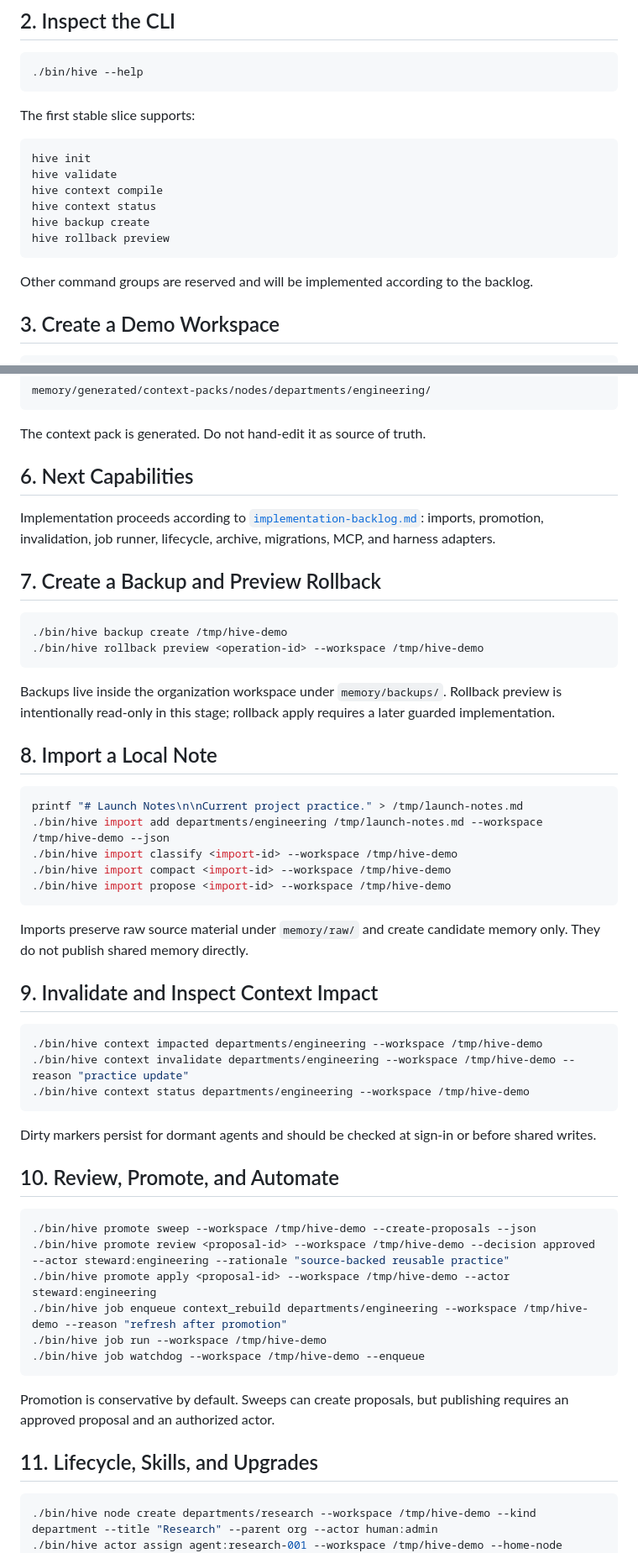
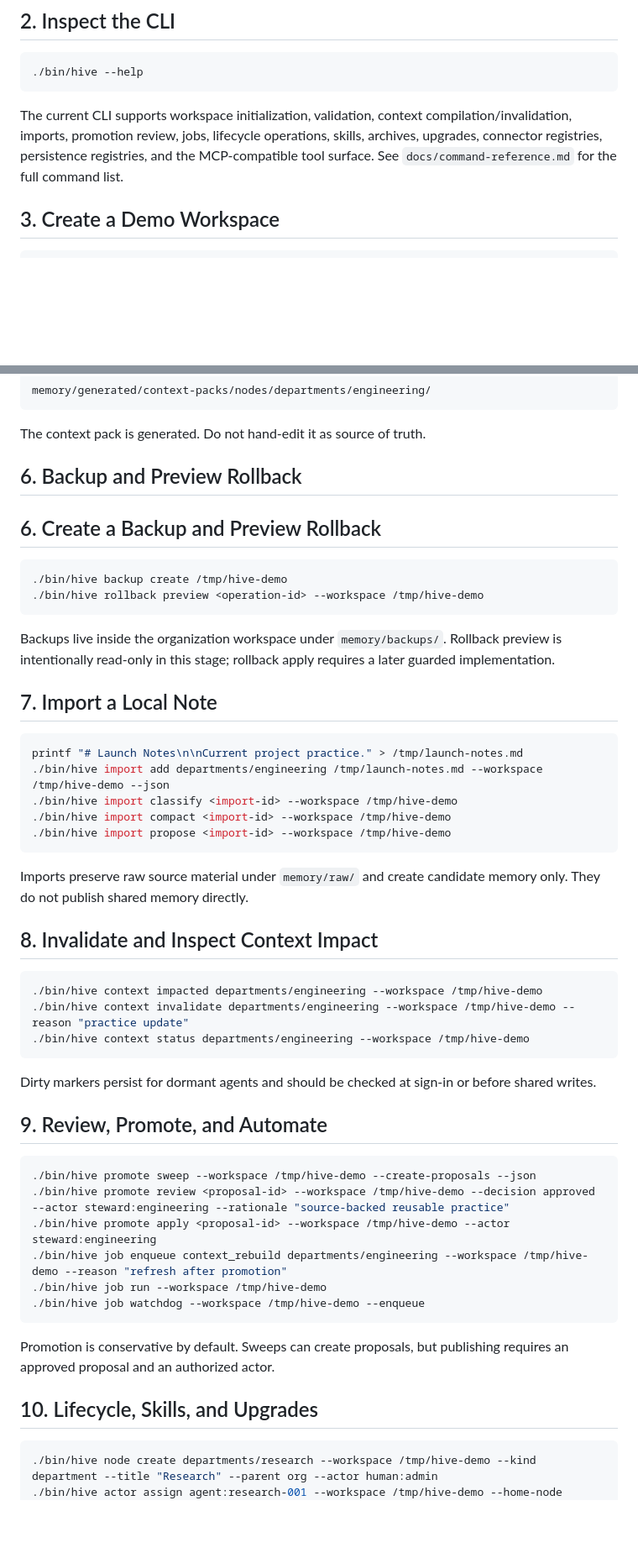
Before and after one commit to liangjh/hive-synapse, a Markdown page: docs/getting-started.md, 2 parts joined by grey strips. Shown at 84% size. GitHub-like rendering; blank space fills up the shorter version.

Commit message:
Refresh getting started guide

````diff
--- a/docs/getting-started.md
+++ b/docs/getting-started.md
@@ -26,18 +26,7 @@ The MVP runtime has no required third-party dependencies. If you do not use `uv`
 ./bin/hive --help
 ```
 
-The first stable slice supports:
-
-```text
-hive init
-hive validate
-hive context compile
-hive context status
-hive backup create
-hive rollback preview
-```
-
-Other command groups are reserved and will be implemented according to the backlog.
+The current CLI supports workspace initialization, validation, context compilation/invalidation, imports, promotion review, jobs, lifecycle operations, skills, archives, upgrades, connector registries, persistence registries, and the MCP-compatible tool surface. See `docs/command-reference.md` for the full command list.
 
 ## 3. Create a Demo Workspace
 
@@ -94,12 +83,9 @@ memory/generated/context-packs/nodes/departments/engineering/
 
 The context pack is generated. Do not hand-edit it as source of truth.
 
-## 6. Next Capabilities
+## 6. Backup and Preview Rollback
 
-Implementation proceeds according to [`implementation-backlog.md`](implementation-backlog.md): imports, promotion, invalidation, job runner, lifecycle, archive, migrations, MCP, and harness adapters.
-
-
-## 7. Create a Backup and Preview Rollback
+## 6. Create a Backup and Preview Rollback
 
 ```bash
 ./bin/hive backup create /tmp/hive-demo
@@ -109,7 +95,7 @@ Implementation proceeds according to [`implementation-backlog.md`](implementatio
 Backups live inside the organization workspace under `memory/backups/`. Rollback preview is intentionally read-only in this stage; rollback apply requires a later guarded implementation.
 
 
-## 8. Import a Local Note
+## 7. Import a Local Note
 
 ```bash
 printf "# Launch Notes\n\nCurrent project practice." > /tmp/launch-notes.md
@@ -121,7 +107,7 @@ printf "# Launch Notes\n\nCurrent project practice." > /tmp/launch-notes.md
 
 Imports preserve raw source material under `memory/raw/` and create candidate memory only. They do not publish shared memory directly.
 
-## 9. Invalidate and Inspect Context Impact
+## 8. Invalidate and Inspect Context Impact
 
 ```bash
 ./bin/hive context impacted departments/engineering --workspace /tmp/hive-demo
@@ -132,7 +118,7 @@ Imports preserve raw source material under `memory/raw/` and create candidate me
 Dirty markers persist for dormant agents and should be checked at sign-in or before shared writes.
 
 
-## 10. Review, Promote, and Automate
+## 9. Review, Promote, and Automate
 
 ```bash
 ./bin/hive promote sweep --workspace /tmp/hive-demo --create-proposals --json
@@ -146,7 +132,7 @@ Dirty markers persist for dormant agents and should be checked at sign-in or bef
 Promotion is conservative by default. Sweeps can create proposals, but publishing requires an approved proposal and an authorized actor.
 
 
-## 11. Lifecycle, Skills, and Upgrades
+## 10. Lifecycle, Skills, and Upgrades
 
 ```bash
 ./bin/hive node create departments/research --workspace /tmp/hive-demo --kind department --title "Research" --parent org --actor human:admin
````
Also changed, not shown: other parts of docs/getting-started.md (+1 -1 lines).
